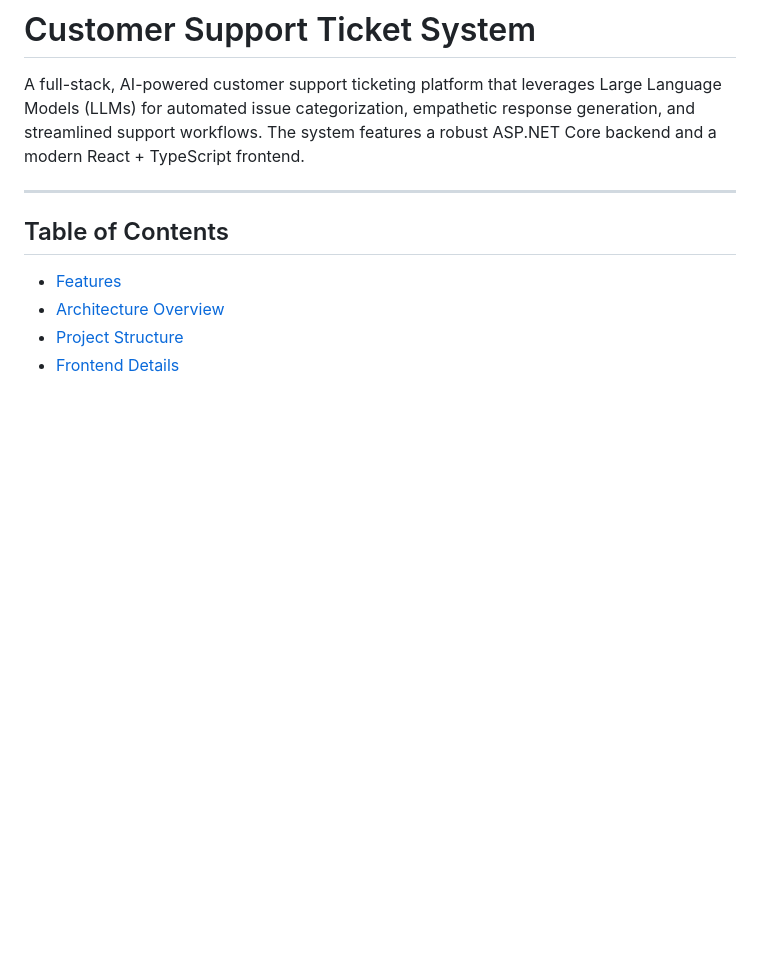
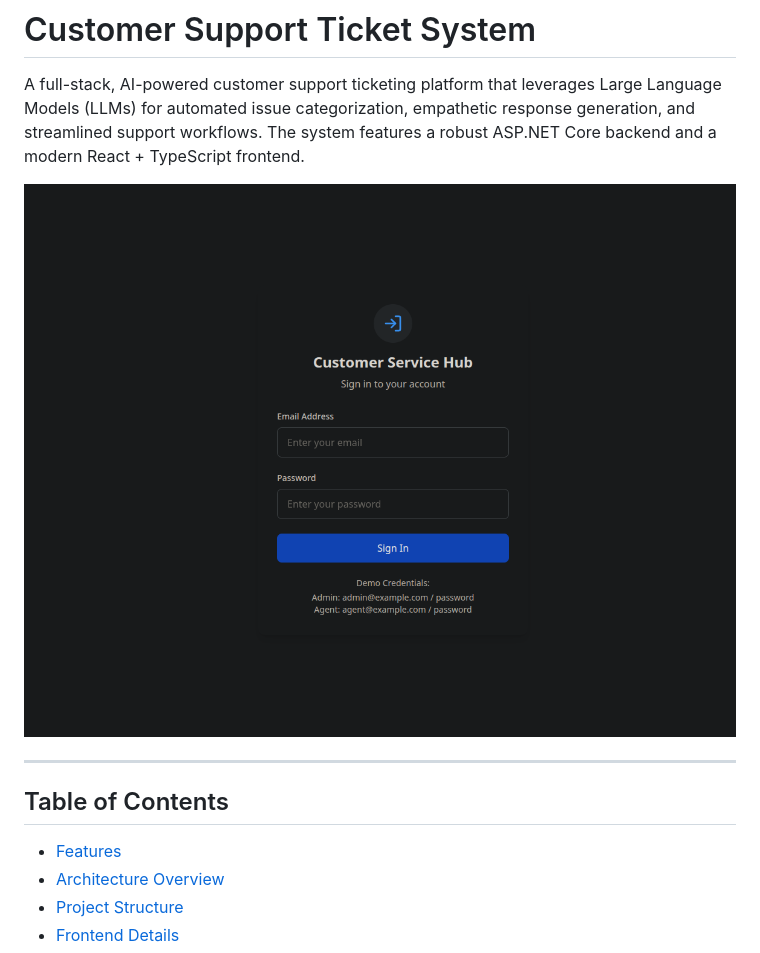
Before and after one commit to mkaydin/customer_support_ticket_system, a Markdown page: README.md, the part around the change. GitHub-like rendering; blank space fills up the shorter version.

```diff
--- a/README.md
+++ b/README.md
@@ -1,6 +1,8 @@
 # Customer Support Ticket System
 
 A full-stack, AI-powered customer support ticketing platform that leverages Large Language Models (LLMs) for automated issue categorization, empathetic response generation, and streamlined support workflows. The system features a robust ASP.NET Core backend and a modern React + TypeScript frontend.
+
+![Login Screenshot](repo_images/0.png)
 
 ---
 
```
